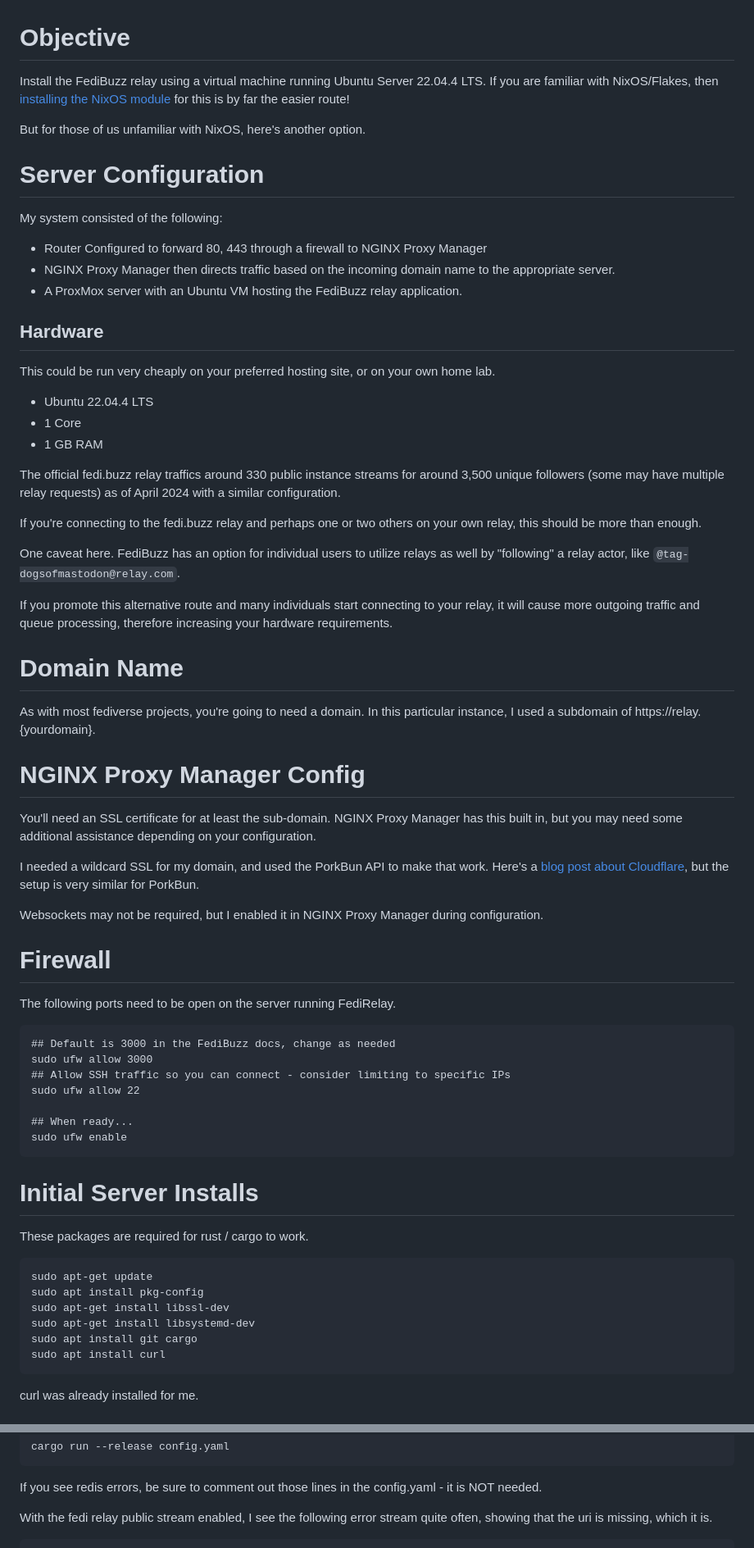
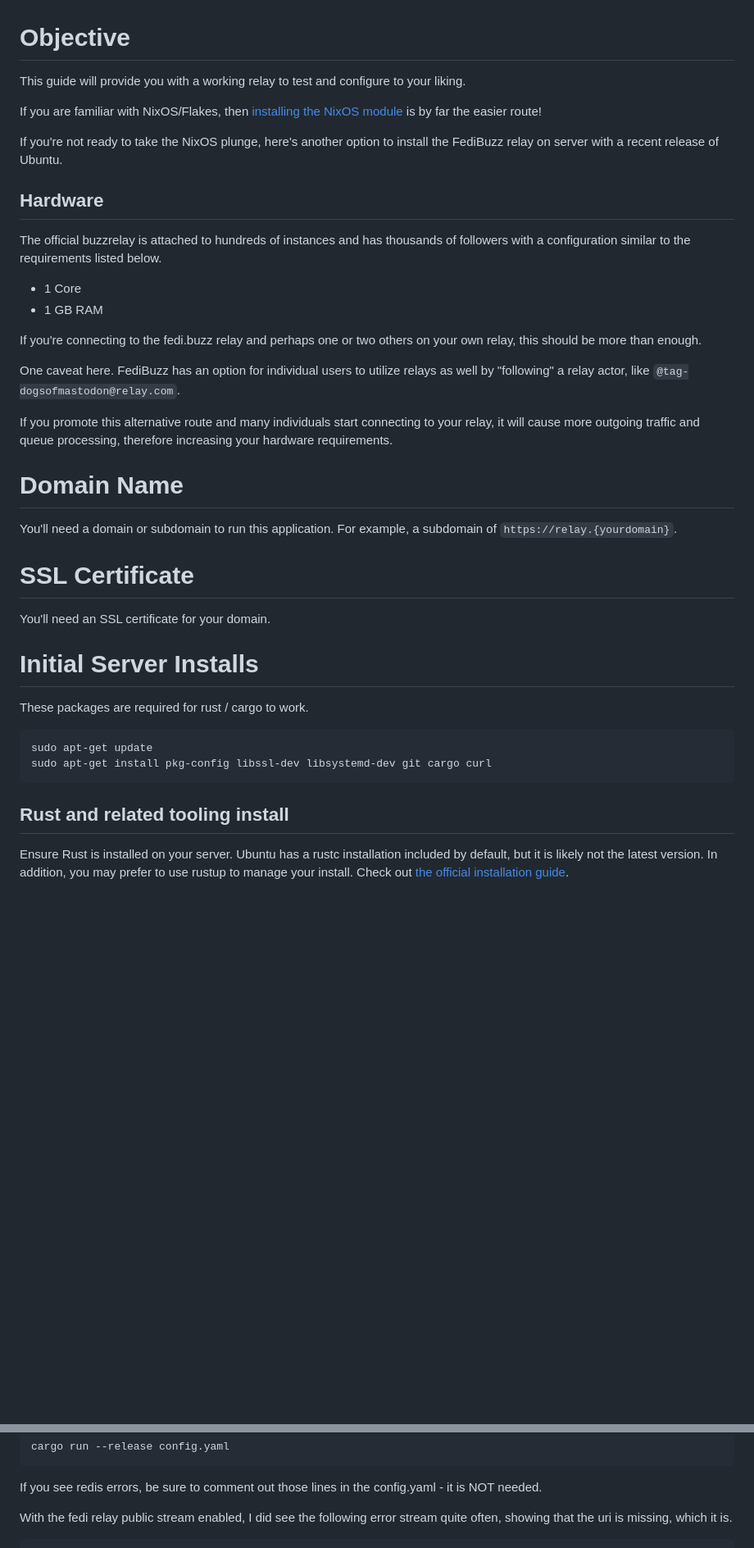
Before and after one commit to astro/buzzrelay, a Markdown page: INSTALL-UBUNTU.md, 2 parts joined by grey strips. Shown at 82% size. Rendered like a GitHub page; blank space fills up the shorter version.

Commit message:
updates per pull request

````diff
--- a/INSTALL-UBUNTU.md
+++ b/INSTALL-UBUNTU.md
@@ -1,23 +1,15 @@
 # Objective
-Install the FediBuzz relay using a virtual machine running Ubuntu Server 22.04.4 LTS. If you are familiar with NixOS/Flakes, then [installing the NixOS module](https://github.com/astro/buzzrelay?tab=readme-ov-file#build) for this is by far the easier route!
+This guide will provide you with a working relay to test and configure to your liking.
 
-But for those of us unfamiliar with NixOS, here's another option.
+If you are familiar with NixOS/Flakes, then [installing the NixOS module](https://github.com/astro/buzzrelay?tab=readme-ov-file#build) is by far the easier route!
 
-# Server Configuration
-My system consisted of the following:
-
-* Router Configured to forward 80, 443 through a firewall to NGINX Proxy Manager
-* NGINX Proxy Manager then directs traffic based on the incoming domain name to the appropriate server.
-* A ProxMox server with an Ubuntu VM hosting the FediBuzz relay application.
+If you're not ready to take the NixOS plunge, here's another option to install the FediBuzz relay on server with a recent release of Ubuntu.
 
 ## Hardware
-This could be run very cheaply on your preferred hosting site, or on your own home lab.
+The official buzzrelay is attached to hundreds of instances and has thousands of followers with a configuration similar to the requirements listed below.
 
-* Ubuntu 22.04.4 LTS
 * 1 Core
 * 1 GB RAM
-
-The official fedi.buzz relay traffics around 330 public instance streams for around 3,500 unique followers (some may have multiple relay requests) as of April 2024 with a similar configuration.
 
 If you're connecting to the fedi.buzz relay and perhaps one or two others on your own relay, this should be more than enough.
 
@@ -26,38 +18,18 @@ One caveat here. FediBuzz has an option for individual users to utilize relays a
 If you promote this alternative route and many individuals start connecting to your relay, it will cause more outgoing traffic and queue processing, therefore increasing your hardware requirements.
 
 # Domain Name
-As with most fediverse projects, you're going to need a domain. In this particular instance, I used a subdomain of https://relay.{yourdomain}.
+You'll need a domain or subdomain to run this application. For example, a subdomain of `https://relay.{yourdomain}`.
 
-# NGINX Proxy Manager Config
-You'll need an SSL certificate for at least the sub-domain. NGINX Proxy Manager has this built in, but you may need some additional assistance depending on your configuration.
-
-I needed a wildcard SSL for my domain, and used the PorkBun API to make that work. Here's a [blog post about Cloudflare](https://blog.jverkamp.com/2023/03/27/wildcard-lets-encrypt-certificates-with-nginx-proxy-manager-and-cloudflare/), but the setup is very similar for PorkBun.
-
-Websockets may not be required, but I enabled it in NGINX Proxy Manager during configuration.
-
-# Firewall
-The following ports need to be open on the server running FediRelay.
-
-```
-## Default is 3000 in the FediBuzz docs, change as needed
-sudo ufw allow 3000
-## Allow SSH traffic so you can connect - consider limiting to specific IPs
-sudo ufw allow 22
-
-## When ready...
-sudo ufw enable
-```
+# SSL Certificate
+You'll need an SSL certificate for your domain.
 
 # Initial Server Installs
 These packages are required for rust / cargo to work.
 ```
 sudo apt-get update
-sudo apt install pkg-config
-sudo apt-get install libssl-dev
-sudo apt-get install libsystemd-dev
-sudo apt install git cargo
-sudo apt install curl
+sudo apt-get install pkg-config libssl-dev libsystemd-dev git cargo curl
 ```
 
-curl was already installed for me.
+## Rust and related tooling install
+Ensure Rust is installed on your server. Ubuntu has a rustc installation included by default, but it is likely not the latest version. In addition, you may prefer to use rustup to manage your  install. Check out [the official installation guide](https://www.rust-lang.org/tools/install).
 
@@ -205,6 +153,6 @@ cargo run --release config.yaml
 
 If you see redis errors, be sure to comment out those lines in the config.yaml - it is NOT needed.
 
-With the fedi relay public stream enabled, I see the following error stream quite often, showing that the uri is missing, which it is.
+With the fedi relay public stream enabled, I did see the following error stream quite often, showing that the uri is missing, which it is.
 
 ```
````
Also changed, not shown: other parts of INSTALL-UBUNTU.md (+28 -87 lines).
